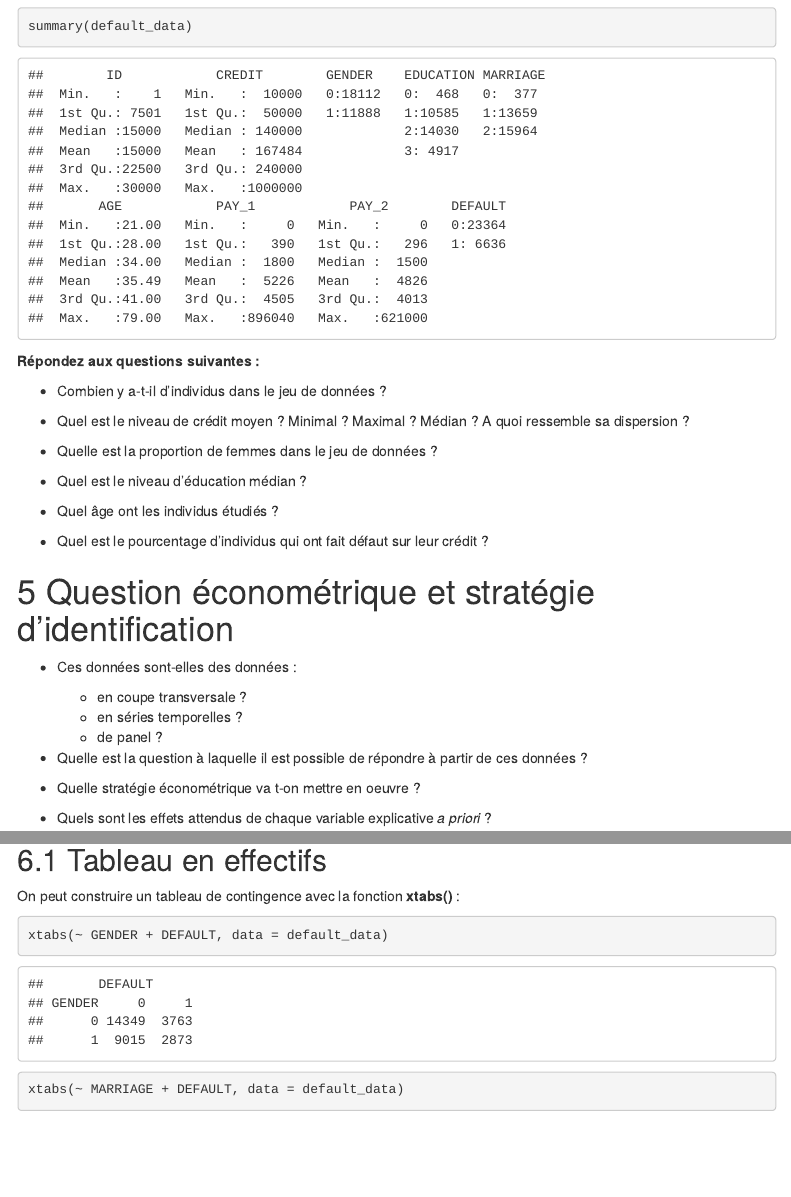
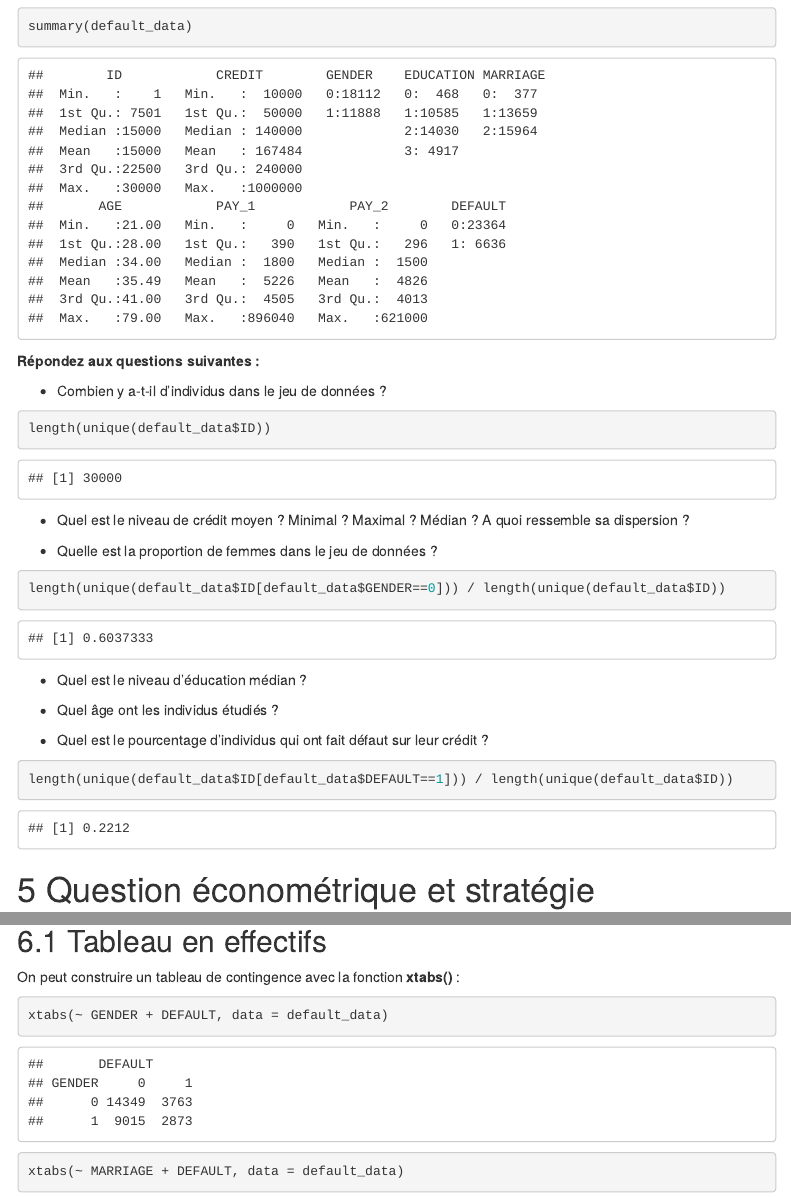
Before and after one commit to GambuliGabrielle/gambuligabrielle.github.io, an R Markdown document (static/MagFin2_econometrie/cours7/exercice10.Rmd): the page in a window 1100 px wide, from 1850 px down, and a second part further down, joined at a grey line. The pictures show the output file static/MagFin2_econometrie/cours7/exercice10.html that the author committed with the source, opened offline; menus at the side of the page are left out.

Commit message:
Update cours 7

````diff
--- a/static/MagFin2_econometrie/cours7/exercice10.Rmd
+++ b/static/MagFin2_econometrie/cours7/exercice10.Rmd
@@ -96,15 +96,28 @@ summary(default_data)
 
 * Combien y a-t-il d'individus dans le jeu de données ?
 
+```{r}
+length(unique(default_data$ID))
+```
+
 * Quel est le niveau de crédit moyen ? Minimal ? Maximal ? Médian ? A quoi ressemble sa dispersion ?
 
+
 * Quelle est la proportion de femmes dans le jeu de données ?
+
+```{r}
+length(unique(default_data$ID[default_data$GENDER==0])) / length(unique(default_data$ID))
+```
 
 * Quel est le niveau d'éducation médian ?
 
 * Quel âge ont les individus étudiés ?
 
 * Quel est le pourcentage d'individus qui ont fait défaut sur leur crédit ?
+
+```{r}
+length(unique(default_data$ID[default_data$DEFAULT==1])) / length(unique(default_data$ID))
+```
 
 # Question économétrique et stratégie d'identification
 
````
Also changed, not shown: static/MagFin2_econometrie/cours7/exercice10.html.
